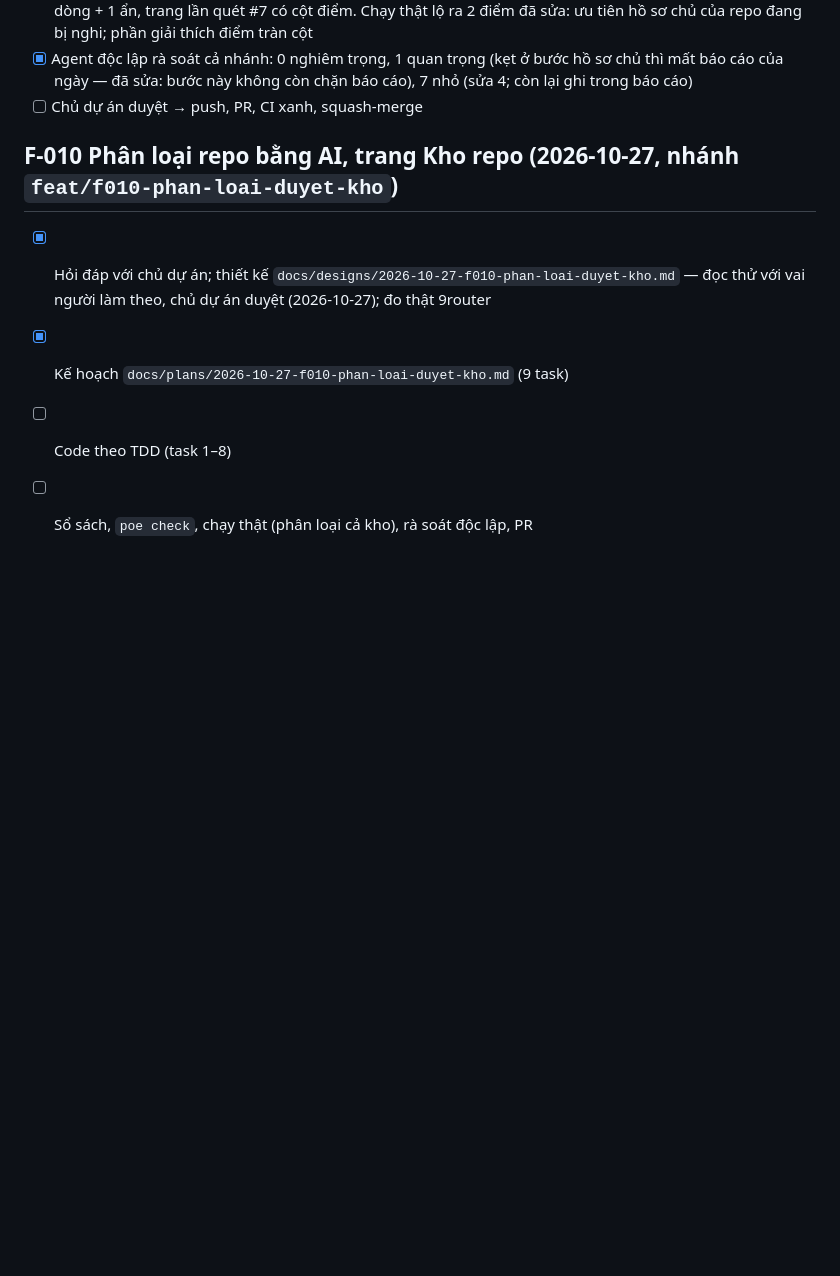
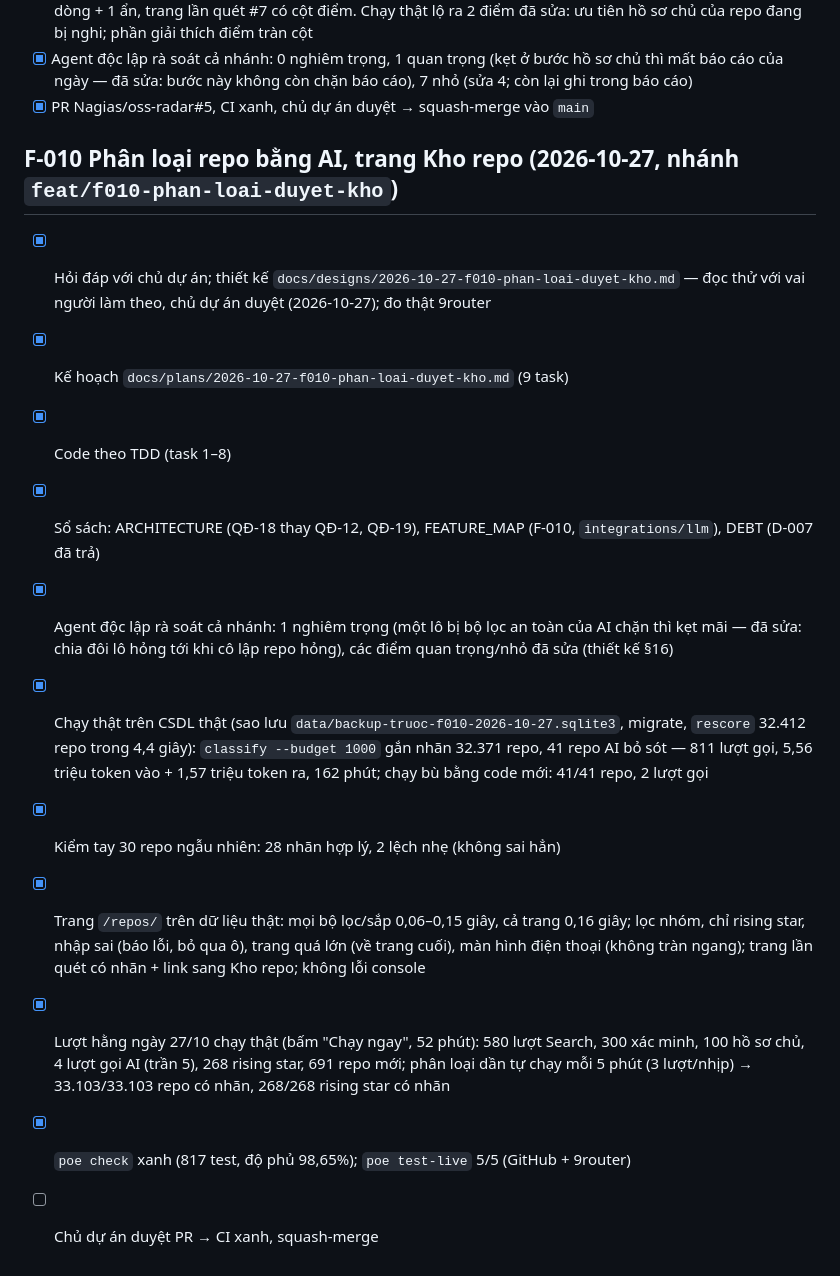
Before and after one commit to Nagias/oss-radar, a Markdown page: TASKS.md, the part around one of its changes. Rendered like a GitHub page; blank space fills up the shorter version.

Commit message:
docs: kết quả chạy thật F-010 — phân loại cả kho, lượt hằng ngày 27/10
Co-Authored-By: Claude Opus 5.5 <noreply@anthropic.com>

```diff
--- a/TASKS.md
+++ b/TASKS.md
@@ -84,12 +84,26 @@
       chủ của repo đang bị nghi; phần giải thích điểm tràn cột
 - [x] Agent độc lập rà soát cả nhánh: 0 nghiêm trọng, 1 quan trọng (kẹt ở bước hồ sơ chủ thì mất báo cáo
       của ngày — đã sửa: bước này không còn chặn báo cáo), 7 nhỏ (sửa 4; còn lại ghi trong báo cáo)
-- [ ] Chủ dự án duyệt → push, PR, CI xanh, squash-merge
+- [x] PR Nagias/oss-radar#5, CI xanh, chủ dự án duyệt → squash-merge vào `main`
 
 ## F-010 Phân loại repo bằng AI, trang Kho repo (2026-10-27, nhánh `feat/f010-phan-loai-duyet-kho`)
 
 - [x] Hỏi đáp với chủ dự án; thiết kế `docs/designs/2026-10-27-f010-phan-loai-duyet-kho.md` — đọc thử với vai
       người làm theo, chủ dự án duyệt (2026-10-27); đo thật 9router
 - [x] Kế hoạch `docs/plans/2026-10-27-f010-phan-loai-duyet-kho.md` (9 task)
-- [ ] Code theo TDD (task 1–8)
-- [ ] Sổ sách, `poe check`, chạy thật (phân loại cả kho), rà soát độc lập, PR
+- [x] Code theo TDD (task 1–8)
+- [x] Sổ sách: ARCHITECTURE (QĐ-18 thay QĐ-12, QĐ-19), FEATURE_MAP (F-010, `integrations/llm`), DEBT (D-007 đã trả)
+- [x] Agent độc lập rà soát cả nhánh: 1 nghiêm trọng (một lô bị bộ lọc an toàn của AI chặn thì kẹt mãi —
+      đã sửa: chia đôi lô hỏng tới khi cô lập repo hỏng), các điểm quan trọng/nhỏ đã sửa (thiết kế §16)
+- [x] Chạy thật trên CSDL thật (sao lưu `data/backup-truoc-f010-2026-10-27.sqlite3`, migrate, `rescore`
+      32.412 repo trong 4,4 giây): `classify --budget 1000` gắn nhãn 32.371 repo, 41 repo AI bỏ sót — 811 lượt
+      gọi, 5,56 triệu token vào + 1,57 triệu token ra, 162 phút; chạy bù bằng code mới: 41/41 repo, 2 lượt gọi
+- [x] Kiểm tay 30 repo ngẫu nhiên: 28 nhãn hợp lý, 2 lệch nhẹ (không sai hẳn)
+- [x] Trang `/repos/` trên dữ liệu thật: mọi bộ lọc/sắp 0,06–0,15 giây, cả trang 0,16 giây; lọc nhóm, chỉ
+      rising star, nhập sai (báo lỗi, bỏ qua ô), trang quá lớn (về trang cuối), màn hình điện thoại (không tràn
+      ngang); trang lần quét có nhãn + link sang Kho repo; không lỗi console
+- [x] Lượt hằng ngày 27/10 chạy thật (bấm "Chạy ngay", 52 phút): 580 lượt Search, 300 xác minh, 100 hồ sơ chủ,
+      4 lượt gọi AI (trần 5), 268 rising star, 691 repo mới; phân loại dần tự chạy mỗi 5 phút (3 lượt/nhịp) →
+      33.103/33.103 repo có nhãn, 268/268 rising star có nhãn
+- [x] `poe check` xanh (817 test, độ phủ 98,65%); `poe test-live` 5/5 (GitHub + 9router)
+- [ ] Chủ dự án duyệt PR → CI xanh, squash-merge
```
Also changed, not shown: other parts of TASKS.md (+1 -1 lines), docs/ARCHITECTURE.md (+2 -2 lines).
